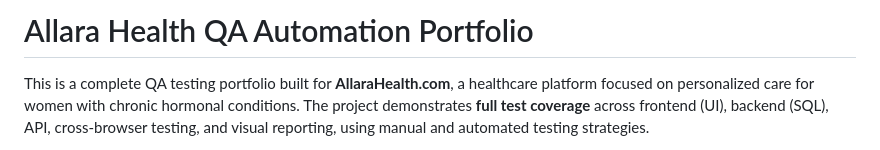
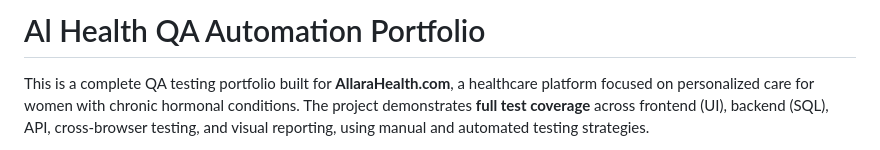
Before and after one commit to peach7619414/al-health-testing, a Markdown page: README.md, the part around the change. GitHub-like rendering.

```diff
--- a/README.md
+++ b/README.md
@@ -1,4 +1,4 @@
-# Allara Health QA Automation Portfolio
+# Al Health QA Automation Portfolio
 
 This is a complete QA testing portfolio built for **AllaraHealth.com**, a healthcare platform focused on personalized care for women with chronic hormonal conditions.
 The project demonstrates **full test coverage** across frontend (UI), backend (SQL), API, cross-browser testing, and visual reporting, using manual and automated testing strategies.
```
